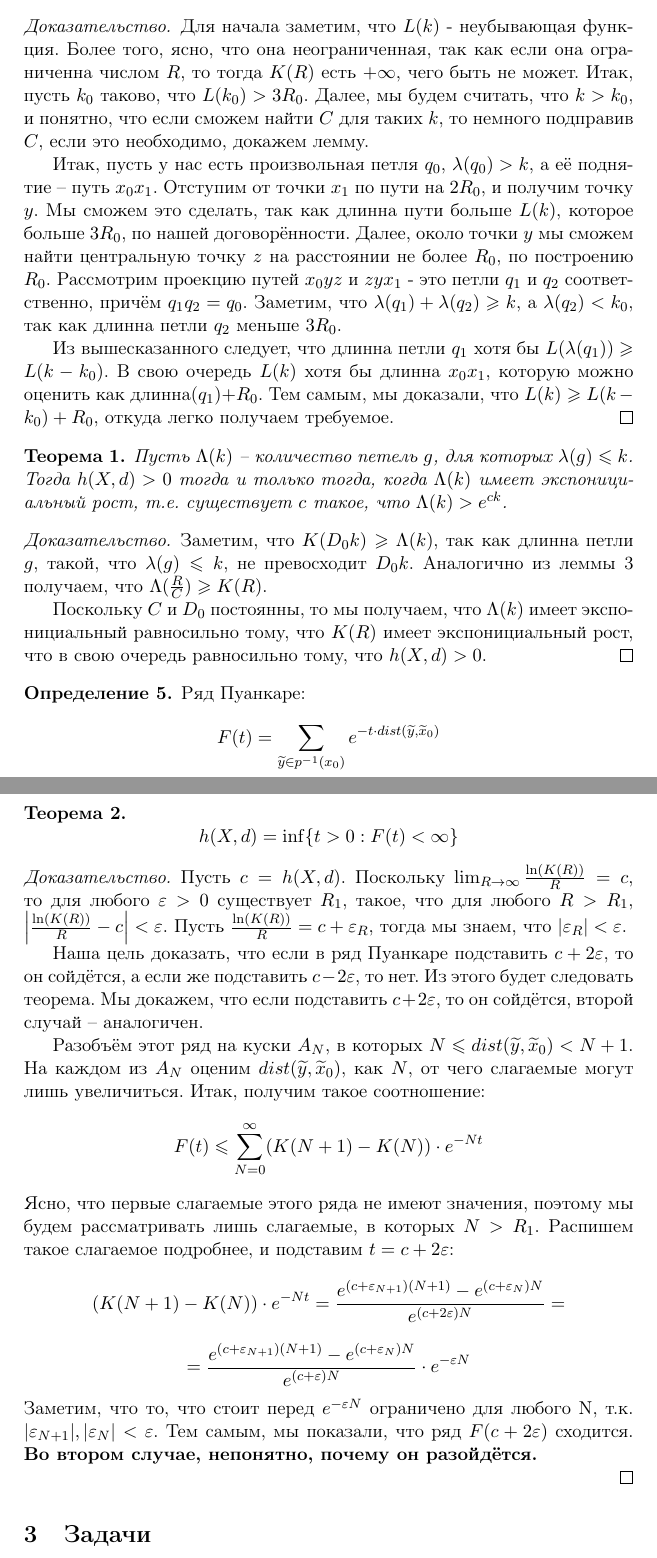
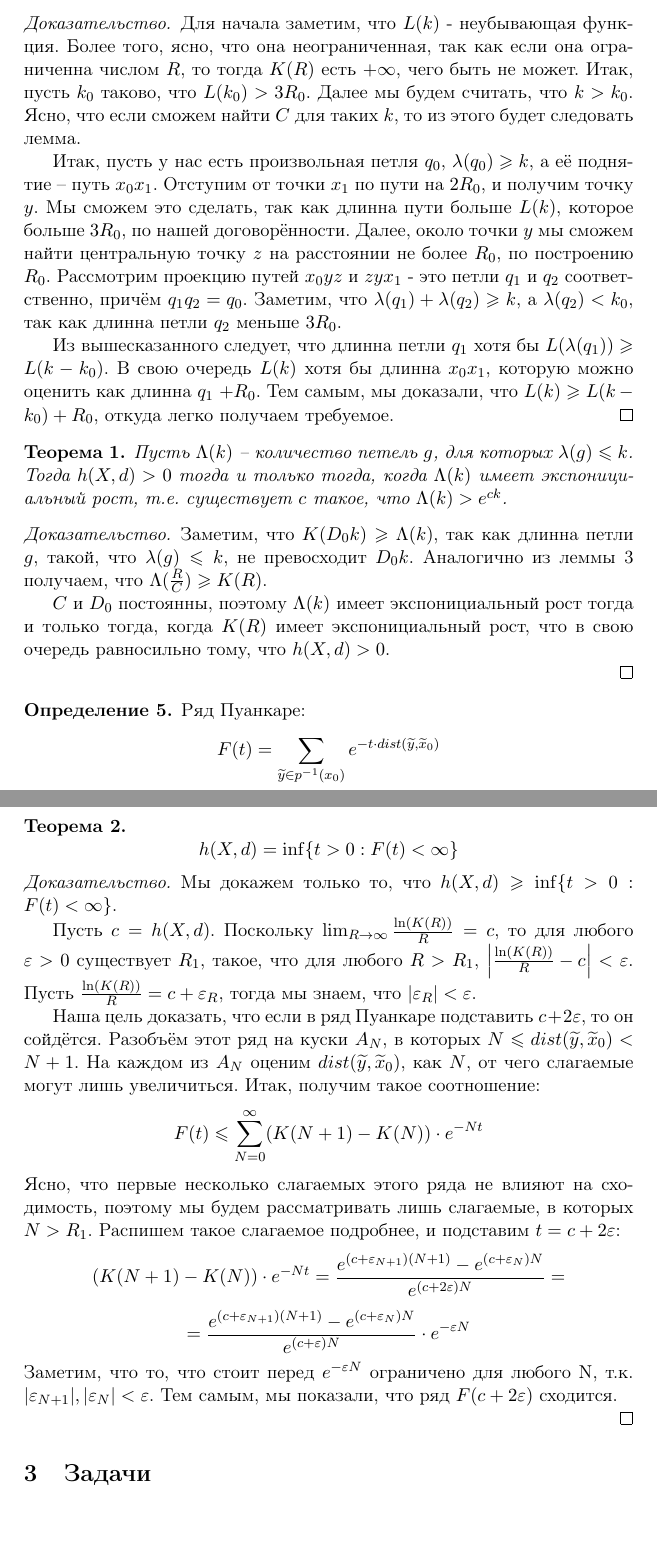
Before and after one commit to erokhins/kurs3, a LaTeX document (k.tex): two parts of pages 4 and 5 of 7 before the commit and two parts of pages 4 and 5 of 6 after it, joined at a grey line, cut so that both start at the same text, the shorter picture padded with empty space. Compiled offline with LaTeX, dvips and Ghostscript.

```diff
--- a/k.tex
+++ b/k.tex
@@ -170,9 +172,9 @@
 \begin{proof}
 Для начала заметим, что $L(k)$ - неубывающая функция. Более того, ясно, что она неограниченная, так как если она ограниченна числом $R$,
 то тогда $K(R)$ есть $+\infty$, чего быть не может. Итак, пусть $k_0$ таково, что $L(k_0) > 3 R_0$.
-Далее, мы будем считать, что $k > k_0$, и понятно, что если сможем найти $C$ для таких $k$, то немного подправив $C$, если это необходимо, докажем лемму.
+Далее мы будем считать, что $k > k_0$. Ясно, что если сможем найти $C$ для таких $k$, то из этого будет следовать лемма.
 
-Итак, пусть у нас есть произвольная петля $q_0$, $\lambda(q_0) > k$, а её поднятие -- путь $x_0 x_1$.
+Итак, пусть у нас есть произвольная петля $q_0$, $\lambda(q_0) \geq k$, а её поднятие -- путь $x_0 x_1$.
 Отступим от точки $x_1$ по пути на $2R_0$, и получим точку $y$.
 Мы сможем это сделать, так как длинна пути больше $L(k)$, которое больше $3R_0$, по нашей договорённости.
 Далее, около точки $y$ мы сможем найти центральную точку $z$ на расстоянии не более $R_0$, по построению $R_0$.
@@ -195,8 +197,9 @@
 Заметим, что $K(D_0 k) \geq \Lambda(k)$, так как длинна петли $g$, такой, что $\lambda(g) \leq k$, не превосходит $D_0 k$.
 Аналогично из леммы \ref{l_C} получаем, что $\Lambda(\frac{R}{C}) \geq K(R)$.
 
-Поскольку $C$ и $D_0$ постоянны, то мы получаем, что $\Lambda(k)$ имеет экспонициальный равносильно тому, что $K(R)$ имеет экспонициальный рост,
+$C$ и $D_0$ постоянны, поэтому $\Lambda(k)$ имеет экспонициальный рост тогда и только тогда, когда $K(R)$ имеет экспонициальный рост,
 что в свою очередь равносильно тому, что $h(X, d) > 0$.
+
 \end{proof}
 
 \begin{defin}
@@ -212,20 +215,19 @@
 $$
 \end{theorem}
 
-\begin{proof}
+\begin{proof} Мы докажем только то, что $h(X,d) \geq \inf \{t>0: F(t) < \infty\}$.
+
 Пусть $c = h(X, d)$. Поскольку $\lim_{R \rightarrow \infty} \frac{\ln (K(R))} {R} = c$, то для любого $\eps > 0$
 существует $R_1$, такое, что для любого $R > R_1$, $\left|\frac{\ln (K(R))} {R} - c\right| < \eps$.
 Пусть $\frac{\ln (K(R))} {R} = c + \eps_R$, тогда мы знаем, что $|\eps_R| < \eps$.
 
-Наша цель доказать, что если в ряд Пуанкаре подставить $c + 2\eps$, то он сойдётся, а если же подставить $c - 2\eps$, то нет.
-Из этого будет следовать теорема. Мы докажем, что если подставить $c + 2\eps$, то он сойдётся, второй случай -- аналогичен.
-
+Наша цель доказать, что если в ряд Пуанкаре подставить $c + 2\eps$, то он сойдётся.
 Разобъём этот ряд на куски $A_N$, в которых $N \leq dist(\wt{y}, \wt{x}_0) < N+1$. На каждом из $A_N$ оценим $dist(\wt{y}, \wt{x}_0)$, как $N$,
 от чего слагаемые могут лишь увеличиться. Итак, получим такое соотношение:
 $$
 F(t) \leq \sum_{N=0}^{\infty} (K(N+1)-K(N))\cdot e^{-Nt}
 $$
-Ясно, что первые слагаемые этого ряда не имеют значения, поэтому мы будем рассматривать лишь слагаемые, в которых $N > R_1$.
+Ясно, что первые несколько слагаемых этого ряда не влияют на сходимость, поэтому мы будем рассматривать лишь слагаемые, в которых $N > R_1$.
 Распишем такое слагаемое подробнее, и подставим $t = c + 2\eps$:
 $$
 (K(N+1)-K(N))\cdot e^{-Nt} = \frac{e^{(c + \eps_{N+1})(N+1)} - e^{(c + \eps_{N})N}}  {e^{(c+2\eps)N}} =
@@ -235,7 +237,6 @@
 $$
 Заметим, что то, что стоит перед $e^{-\eps N}$ ограничено для любого N, т.к. $|\eps_{N+1}|, |\eps_{N}| < \eps$.
 Тем самым, мы показали, что ряд $F(c+2\eps)$ сходится.
-{\bf Во втором случае, непонятно, почему он разойдётся.}
 
 
 
```
Also changed, not shown: k.tex (8 more changed lines).
